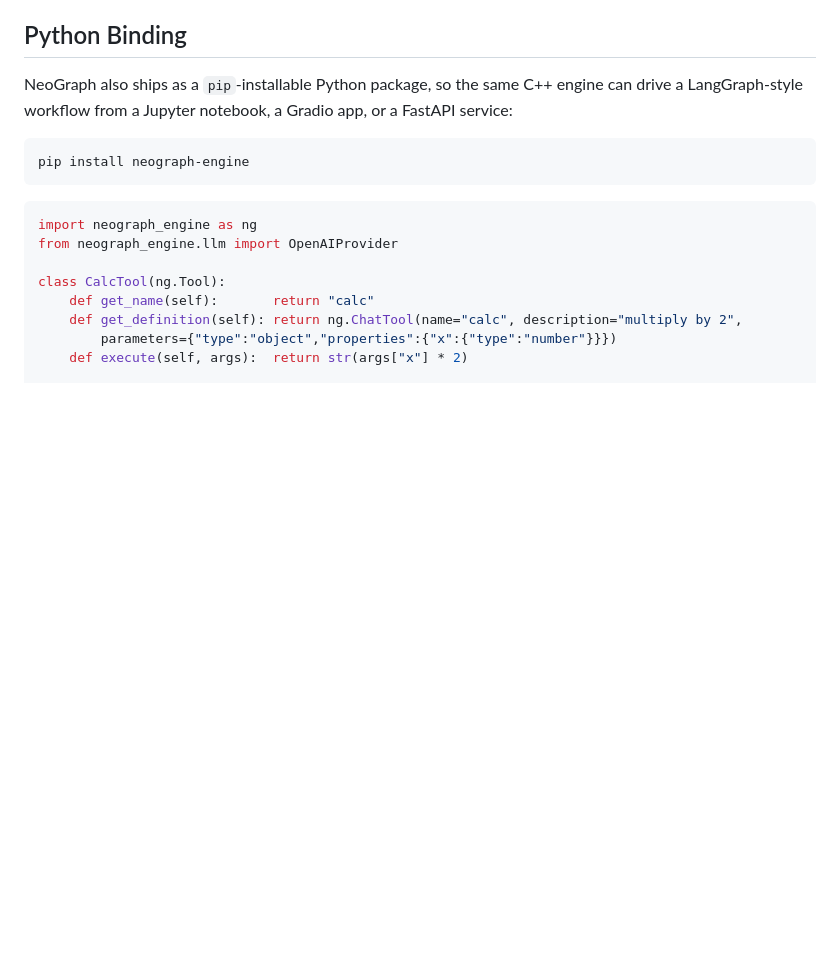
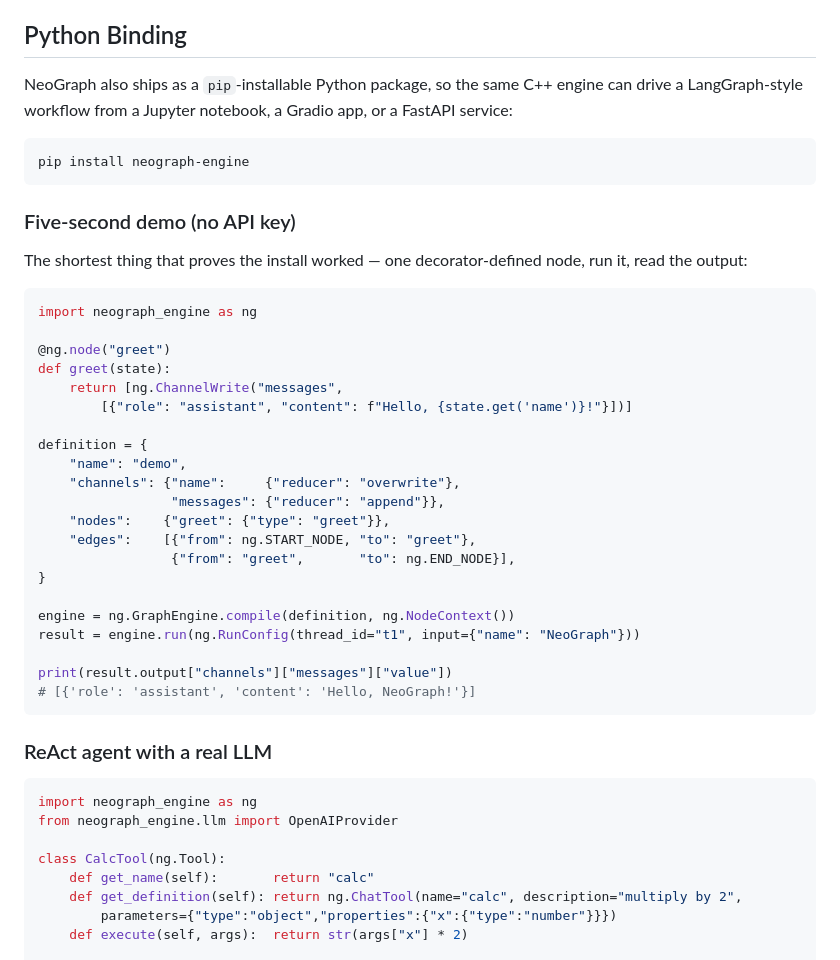
Before and after one commit to fox1245/NeoGraph, a Markdown page: README.md, the part around one of its changes. GitHub-like rendering; blank space fills up the shorter version.

````diff
--- a/README.md
+++ b/README.md
@@ -75,6 +75,37 @@ notebook, a Gradio app, or a FastAPI service:
 pip install neograph-engine
 ```
 
+### Five-second demo (no API key)
+
+The shortest thing that proves the install worked — one decorator-defined
+node, run it, read the output:
+
+```python
+import neograph_engine as ng
+
+@ng.node("greet")
+def greet(state):
+    return [ng.ChannelWrite("messages",
+        [{"role": "assistant", "content": f"Hello, {state.get('name')}!"}])]
+
+definition = {
+    "name": "demo",
+    "channels": {"name":     {"reducer": "overwrite"},
+                 "messages": {"reducer": "append"}},
+    "nodes":    {"greet": {"type": "greet"}},
+    "edges":    [{"from": ng.START_NODE, "to": "greet"},
+                 {"from": "greet",       "to": ng.END_NODE}],
+}
+
+engine = ng.GraphEngine.compile(definition, ng.NodeContext())
+result = engine.run(ng.RunConfig(thread_id="t1", input={"name": "NeoGraph"}))
+
+print(result.output["channels"]["messages"]["value"])
+# [{'role': 'assistant', 'content': 'Hello, NeoGraph!'}]
+```
+
+### ReAct agent with a real LLM
+
 ```python
 import neograph_engine as ng
 from neograph_engine.llm import OpenAIProvider
````
Also changed, not shown: other parts of README.md (+41 -3 lines).
